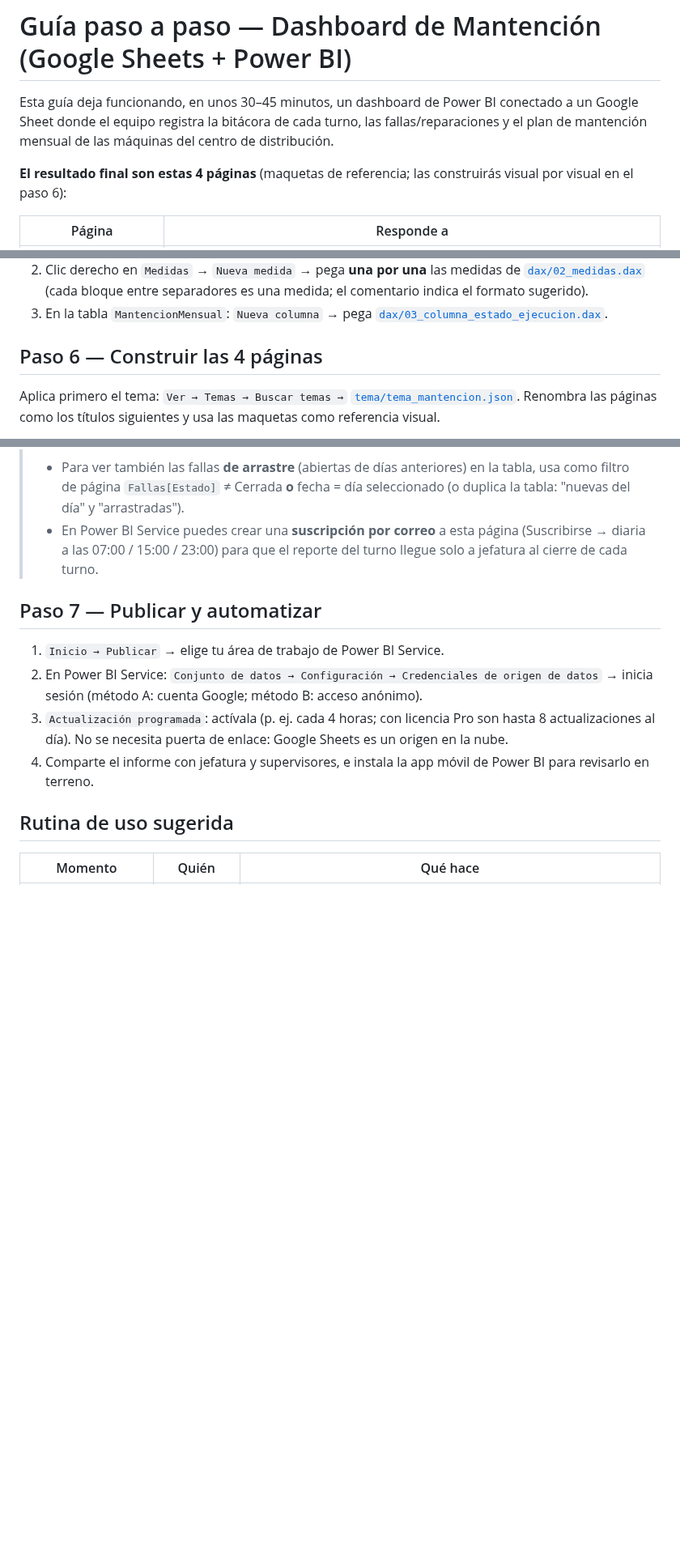
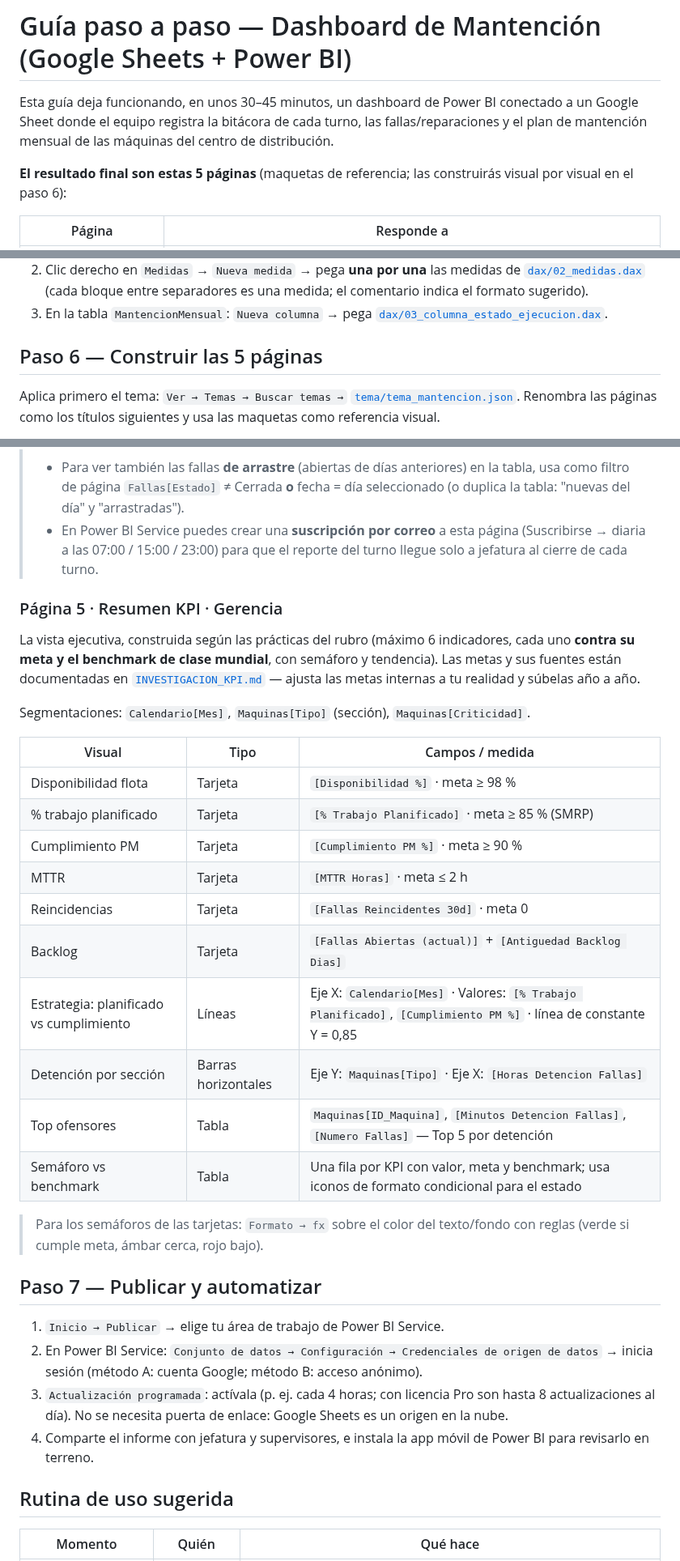
Before and after one commit to Chxrly/Chxrly, a Markdown page: powerbi-mantencion/docs/GUIA_PASO_A_PASO.md, 3 parts joined by grey strips. Shown at 81% size. Rendered like a GitHub page; blank space fills up the shorter version.

```diff
--- a/powerbi-mantencion/docs/GUIA_PASO_A_PASO.md
+++ b/powerbi-mantencion/docs/GUIA_PASO_A_PASO.md
@@ -5,7 +5,7 @@ conectado a un Google Sheet donde el equipo registra la bitácora de cada
 turno, las fallas/reparaciones y el plan de mantención mensual de las
 máquinas del centro de distribución.
 
-**El resultado final son estas 4 páginas** (maquetas de referencia; las
+**El resultado final son estas 5 páginas** (maquetas de referencia; las
 construirás visual por visual en el paso 6):
 
 | Página | Responde a |
@@ -140,7 +142,7 @@ segmentaciones de fecha, y **`Maquinas[ID_Maquina]`/`[Zona]`** para máquinas.
 3. En la tabla `MantencionMensual`: `Nueva columna` → pega
    [`dax/03_columna_estado_ejecucion.dax`](../dax/03_columna_estado_ejecucion.dax).
 
-## Paso 6 — Construir las 4 páginas
+## Paso 6 — Construir las 5 páginas
 
 Aplica primero el tema: `Ver → Temas → Buscar temas →`
 [`tema/tema_mantencion.json`](../tema/tema_mantencion.json). Renombra las
@@ -250,6 +252,33 @@ Segmentaciones: `Calendario[Fecha]` (estilo **lista desplegable, selección
 >   página (Suscribirse → diaria a las 07:00 / 15:00 / 23:00) para que el
 >   reporte del turno llegue solo a jefatura al cierre de cada turno.
 
+### Página 5 · Resumen KPI · Gerencia
+
+La vista ejecutiva, construida según las prácticas del rubro (máximo 6
+indicadores, cada uno **contra su meta y el benchmark de clase mundial**,
+con semáforo y tendencia). Las metas y sus fuentes están documentadas en
+[`INVESTIGACION_KPI.md`](INVESTIGACION_KPI.md) — ajusta las metas internas a
+tu realidad y súbelas año a año.
+
+Segmentaciones: `Calendario[Mes]`, `Maquinas[Tipo]` (sección),
+`Maquinas[Criticidad]`.
+
+| Visual | Tipo | Campos / medida |
+|---|---|---|
+| Disponibilidad flota | Tarjeta | `[Disponibilidad %]` · meta ≥ 98 % |
+| % trabajo planificado | Tarjeta | `[% Trabajo Planificado]` · meta ≥ 85 % (SMRP) |
+| Cumplimiento PM | Tarjeta | `[Cumplimiento PM %]` · meta ≥ 90 % |
+| MTTR | Tarjeta | `[MTTR Horas]` · meta ≤ 2 h |
+| Reincidencias | Tarjeta | `[Fallas Reincidentes 30d]` · meta 0 |
+| Backlog | Tarjeta | `[Fallas Abiertas (actual)]` + `[Antiguedad Backlog Dias]` |
+| Estrategia: planificado vs cumplimiento | Líneas | Eje X: `Calendario[Mes]` · Valores: `[% Trabajo Planificado]`, `[Cumplimiento PM %]` · línea de constante Y = 0,85 |
+| Detención por sección | Barras horizontales | Eje Y: `Maquinas[Tipo]` · Eje X: `[Horas Detencion Fallas]` |
+| Top ofensores | Tabla | `Maquinas[ID_Maquina]`, `[Minutos Detencion Fallas]`, `[Numero Fallas]` — Top 5 por detención |
+| Semáforo vs benchmark | Tabla | Una fila por KPI con valor, meta y benchmark; usa iconos de formato condicional para el estado |
+
+> Para los semáforos de las tarjetas: `Formato → fx` sobre el color del
+> texto/fondo con reglas (verde si cumple meta, ámbar cerca, rojo bajo).
+
 ## Paso 7 — Publicar y automatizar
 
 1. `Inicio → Publicar` → elige tu área de trabajo de Power BI Service.
```
Also changed, not shown: other parts of powerbi-mantencion/docs/GUIA_PASO_A_PASO.md (+2 -0 lines), powerbi-mantencion/README.md (+14 -8 lines), powerbi-mantencion/docs/INVESTIGACION_KPI.md (added, +99 -0 lines), powerbi-mantencion/docs/img/pagina-5-resumen-kpi.png (added), 1 other file.
